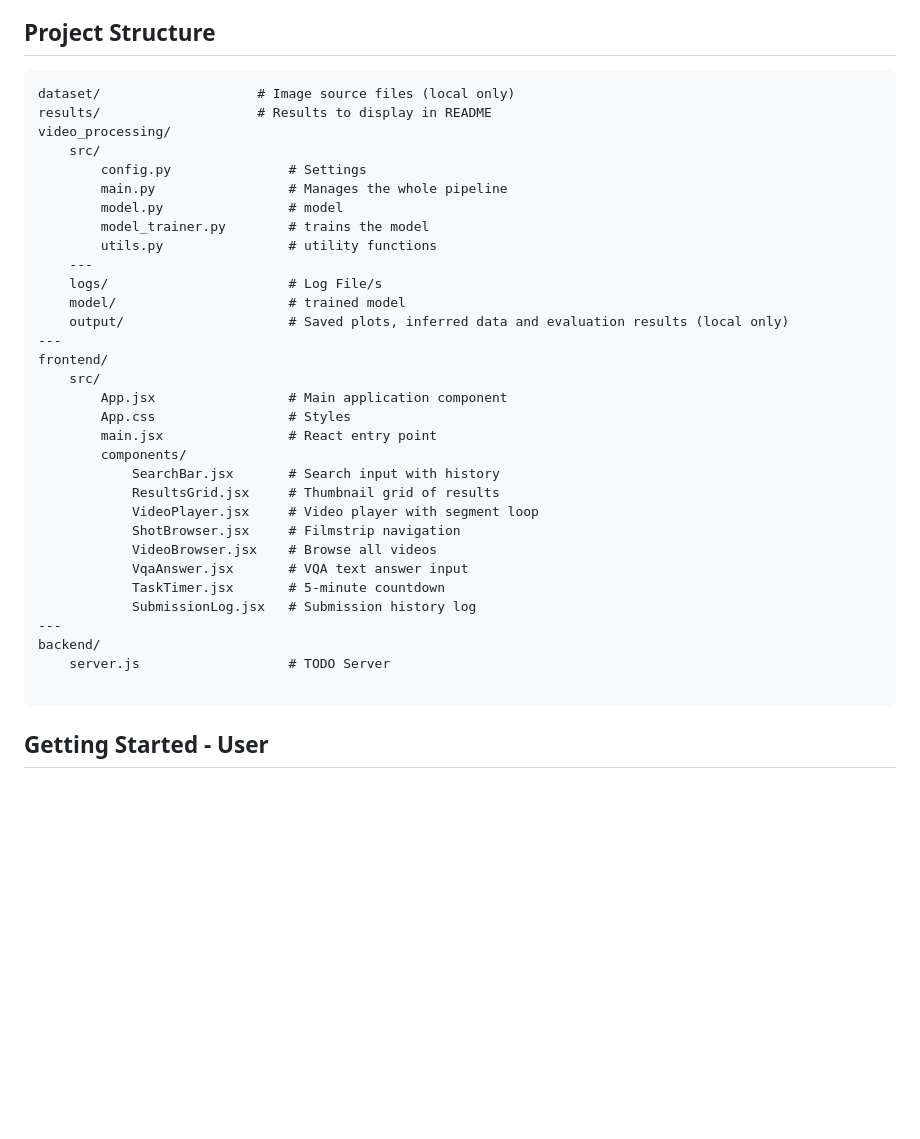
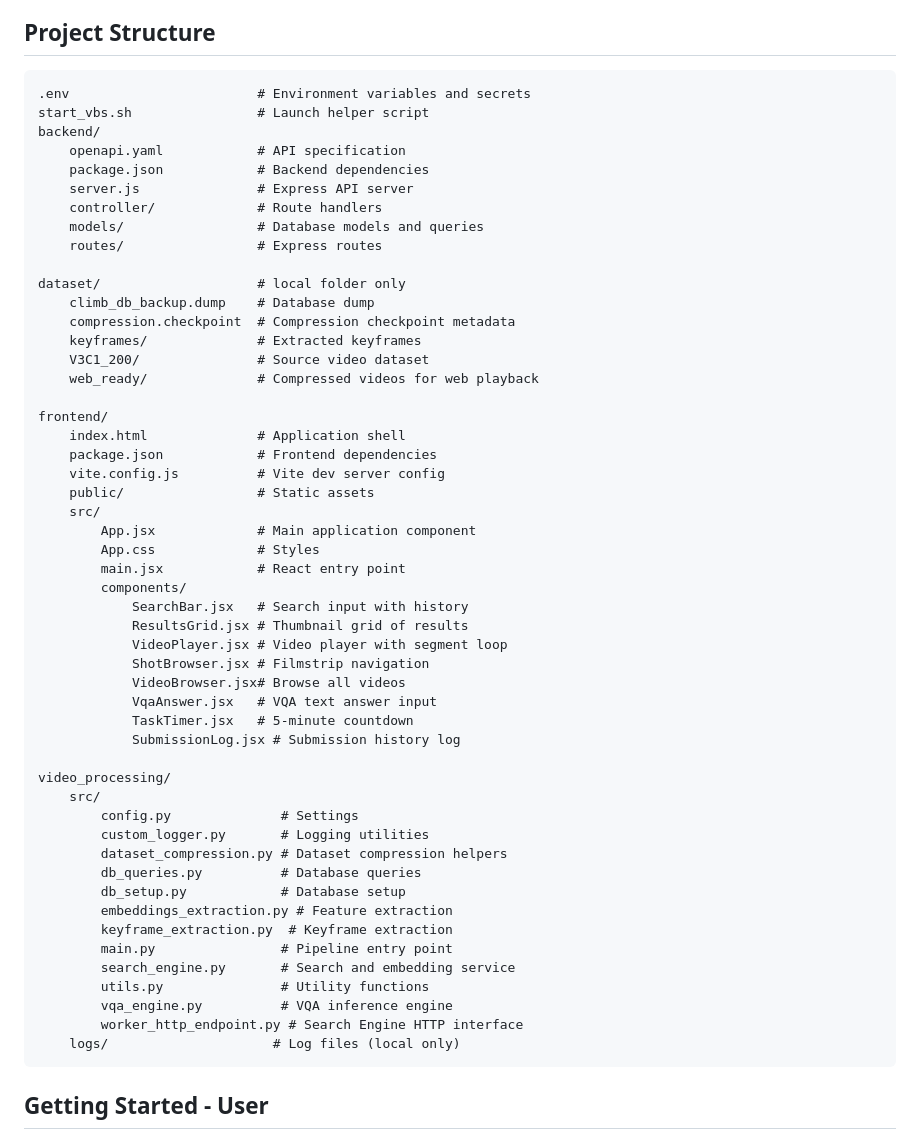
Before and after one commit to towurzer/CLIMB, a Markdown page: README.md, the part around the change. Rendered like a GitHub page; blank space fills up the shorter version.

Commit message:
update folder structure

````diff
--- a/README.md
+++ b/README.md
@@ -13,38 +13,57 @@ segments.
 ## Project Structure
 
 ```text
-dataset/                    # Image source files (local only)
-results/                    # Results to display in README
+.env                        # Environment variables and secrets
+start_vbs.sh                # Launch helper script
+backend/
+    openapi.yaml            # API specification
+    package.json            # Backend dependencies
+    server.js               # Express API server
+    controller/             # Route handlers
+    models/                 # Database models and queries
+    routes/                 # Express routes
+
+dataset/                    # local folder only
+    climb_db_backup.dump    # Database dump
+    compression.checkpoint  # Compression checkpoint metadata
+    keyframes/              # Extracted keyframes
+    V3C1_200/               # Source video dataset
+    web_ready/              # Compressed videos for web playback
+
+frontend/
+    index.html              # Application shell
+    package.json            # Frontend dependencies
+    vite.config.js          # Vite dev server config
+    public/                 # Static assets
+    src/
+        App.jsx             # Main application component
+        App.css             # Styles
+        main.jsx            # React entry point
+        components/
+            SearchBar.jsx   # Search input with history
+            ResultsGrid.jsx # Thumbnail grid of results
+            VideoPlayer.jsx # Video player with segment loop
+            ShotBrowser.jsx # Filmstrip navigation
+            VideoBrowser.jsx# Browse all videos
+            VqaAnswer.jsx   # VQA text answer input
+            TaskTimer.jsx   # 5-minute countdown
+            SubmissionLog.jsx # Submission history log
+
 video_processing/
-	src/
-	    config.py               # Settings
-	    main.py                 # Manages the whole pipeline
-	    model.py                # model
-	    model_trainer.py        # trains the model
-	    utils.py                # utility functions
-	---
-	logs/                       # Log File/s
-	model/                      # trained model
-	output/                     # Saved plots, inferred data and evaluation results (local only)
----
-frontend/
     src/
-        App.jsx                 # Main application component
-        App.css                 # Styles
-        main.jsx                # React entry point
-        components/
-            SearchBar.jsx       # Search input with history
-            ResultsGrid.jsx     # Thumbnail grid of results
-            VideoPlayer.jsx     # Video player with segment loop
-            ShotBrowser.jsx     # Filmstrip navigation
-            VideoBrowser.jsx    # Browse all videos
-            VqaAnswer.jsx       # VQA text answer input
-            TaskTimer.jsx       # 5-minute countdown
-            SubmissionLog.jsx   # Submission history log
----
-backend/
-    server.js                   # TODO Server
-
+        config.py              # Settings
+        custom_logger.py       # Logging utilities
+        dataset_compression.py # Dataset compression helpers
+        db_queries.py          # Database queries
+        db_setup.py            # Database setup
+        embeddings_extraction.py # Feature extraction
+        keyframe_extraction.py  # Keyframe extraction
+        main.py                # Pipeline entry point
+        search_engine.py       # Search and embedding service
+        utils.py               # Utility functions
+        vqa_engine.py          # VQA inference engine
+        worker_http_endpoint.py # Search Engine HTTP interface
+    logs/                     # Log files (local only)
 ```
 
 ## Getting Started - User
````
